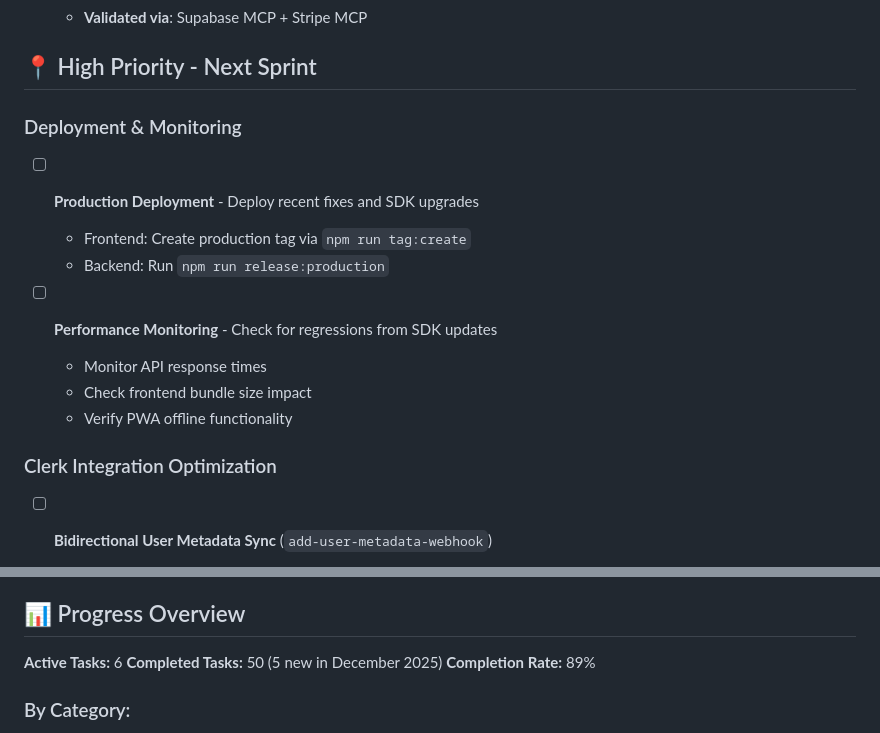
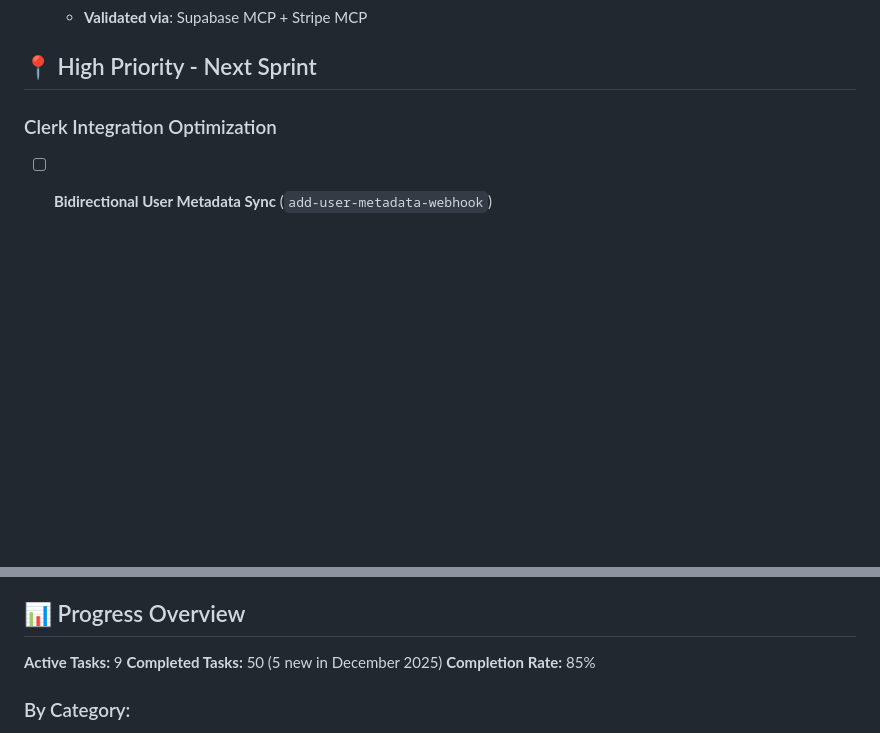
Before and after one commit to altbe/icraft-main, a Markdown page: TODO.md, 2 parts joined by grey strips. GitHub-like rendering; blank space fills up the shorter version.

Commit message:
docs: Remove stale deployment/monitoring TODOs
Removed:
- Production Deployment (continuous deployment active, v3.0.149)
- Performance Monitoring (too vague, no specific action)

Remaining 9 active tasks are all valid pending work.

🤖 Generated with [Claude Code](https://claude.com/claude-code)

Co-Authored-By: Claude Opus 4.5 <noreply@anthropic.com>

```diff
--- a/TODO.md
+++ b/TODO.md
@@ -79,16 +79,6 @@
   - **Validated via**: Supabase MCP + Stripe MCP
 
 ## 📍 High Priority - Next Sprint
-
-### Deployment & Monitoring
-- [ ] **Production Deployment** - Deploy recent fixes and SDK upgrades
-  - Frontend: Create production tag via `npm run tag:create`
-  - Backend: Run `npm run release:production`
-
-- [ ] **Performance Monitoring** - Check for regressions from SDK updates
-  - Monitor API response times
-  - Check frontend bundle size impact
-  - Verify PWA offline functionality
 
 ### Clerk Integration Optimization
 - [ ] **Bidirectional User Metadata Sync** (`add-user-metadata-webhook`)
@@ -361,9 +351,9 @@
 
 ## 📊 Progress Overview
 
-**Active Tasks:** 6
+**Active Tasks:** 9
 **Completed Tasks:** 50 (5 new in December 2025)
-**Completion Rate:** 89%
+**Completion Rate:** 85%
 
 ### By Category:
 - **Critical Issues:** ✅ All complete (log noise fixed Dec 2025)
```
